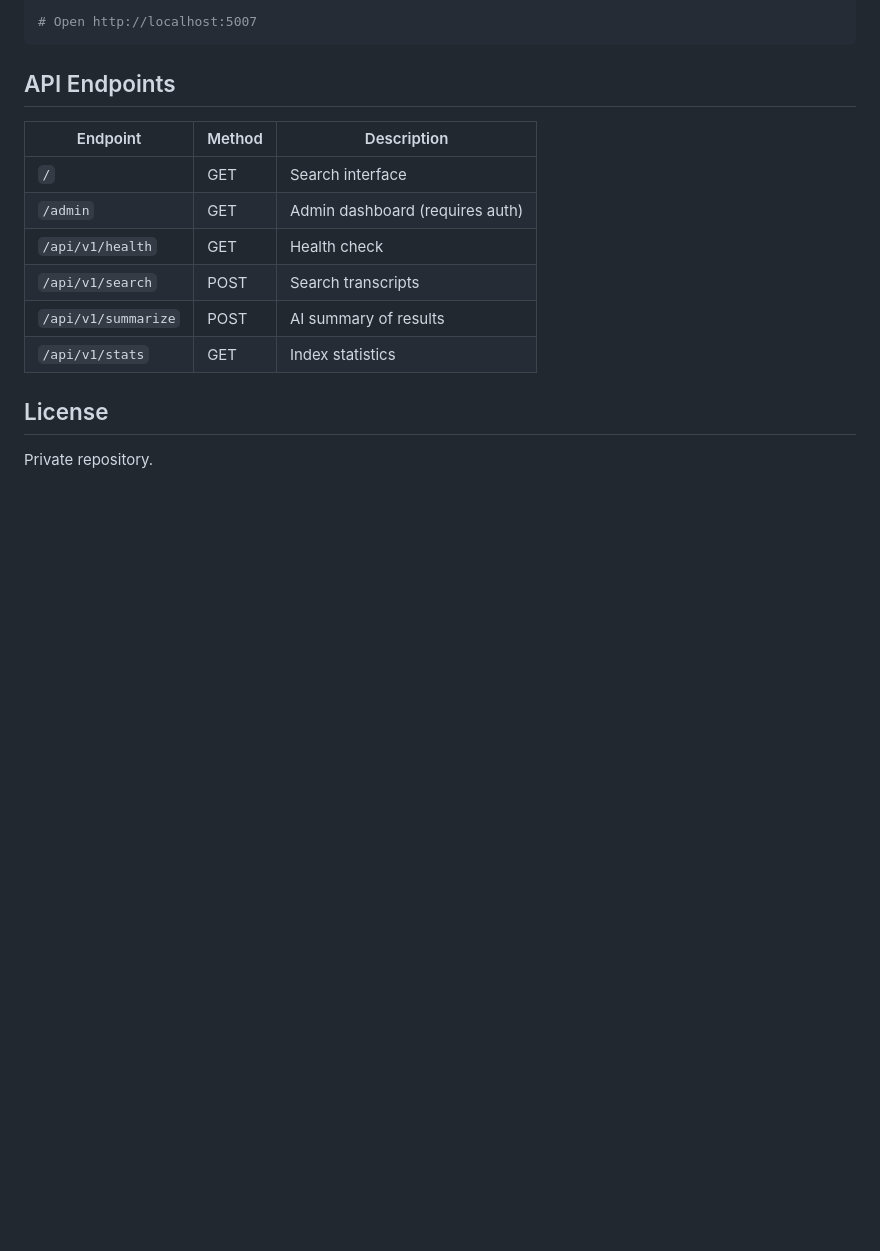
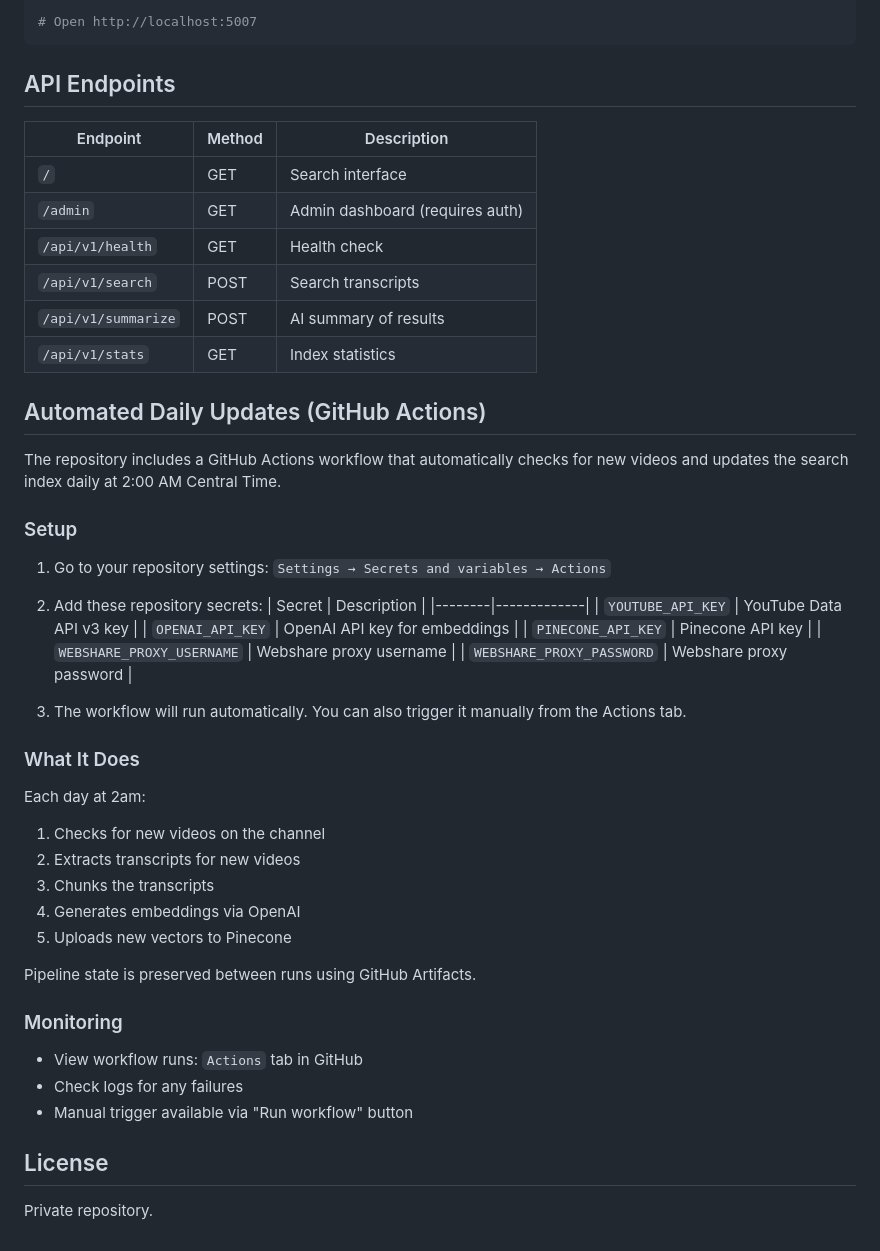
Before and after one commit to pastormiles/mohler, a Markdown page: README.md, the part around the change. GitHub-like rendering; blank space fills up the shorter version.

Commit message:
Add GitHub Actions documentation to README
🤖 Generated with [Claude Code](https://claude.com/claude-code)

Co-Authored-By: Claude Opus 4.5 <noreply@anthropic.com>

```diff
--- a/README.md
+++ b/README.md
@@ -232,6 +232,42 @@ python app.py
 | `/api/v1/summarize` | POST | AI summary of results |
 | `/api/v1/stats` | GET | Index statistics |
 
+## Automated Daily Updates (GitHub Actions)
+
+The repository includes a GitHub Actions workflow that automatically checks for new videos and updates the search index daily at 2:00 AM Central Time.
+
+### Setup
+
+1. Go to your repository settings: `Settings → Secrets and variables → Actions`
+
+2. Add these repository secrets:
+   | Secret | Description |
+   |--------|-------------|
+   | `YOUTUBE_API_KEY` | YouTube Data API v3 key |
+   | `OPENAI_API_KEY` | OpenAI API key for embeddings |
+   | `PINECONE_API_KEY` | Pinecone API key |
+   | `WEBSHARE_PROXY_USERNAME` | Webshare proxy username |
+   | `WEBSHARE_PROXY_PASSWORD` | Webshare proxy password |
+
+3. The workflow will run automatically. You can also trigger it manually from the Actions tab.
+
+### What It Does
+
+Each day at 2am:
+1. Checks for new videos on the channel
+2. Extracts transcripts for new videos
+3. Chunks the transcripts
+4. Generates embeddings via OpenAI
+5. Uploads new vectors to Pinecone
+
+Pipeline state is preserved between runs using GitHub Artifacts.
+
+### Monitoring
+
+- View workflow runs: `Actions` tab in GitHub
+- Check logs for any failures
+- Manual trigger available via "Run workflow" button
+
 ## License
 
 Private repository.
```
